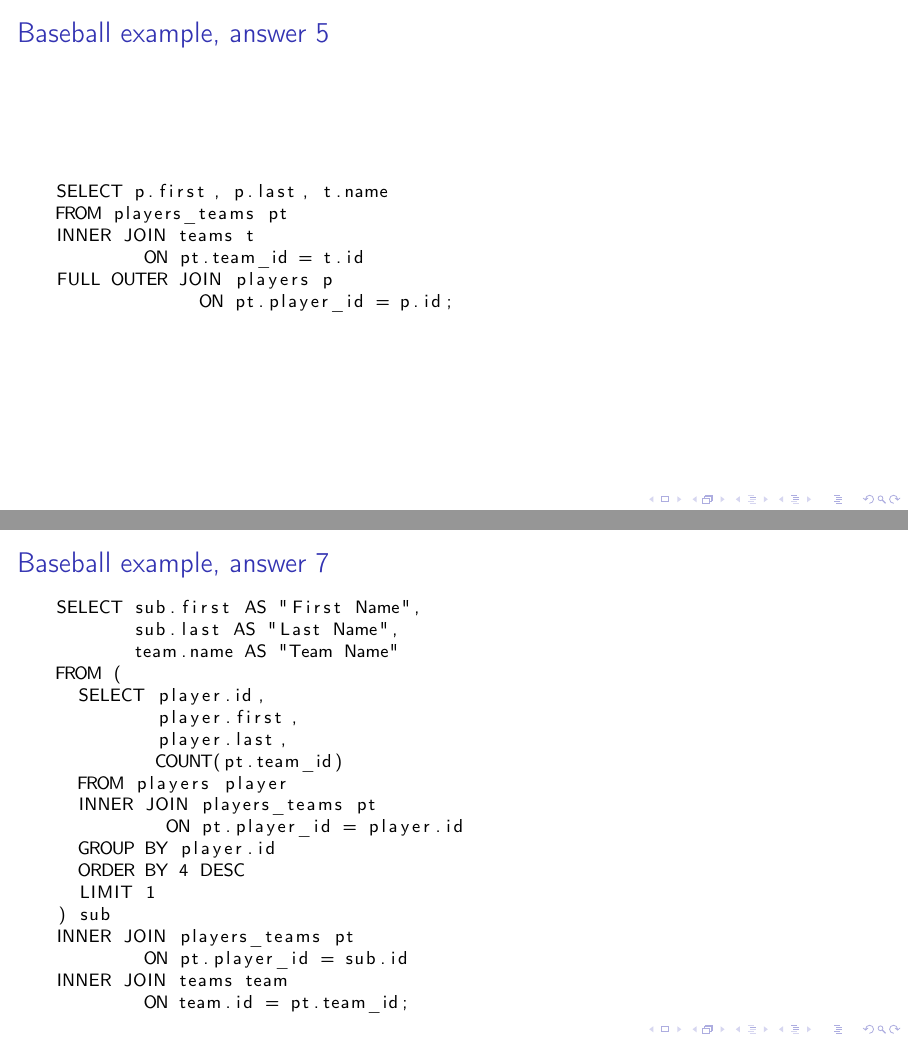
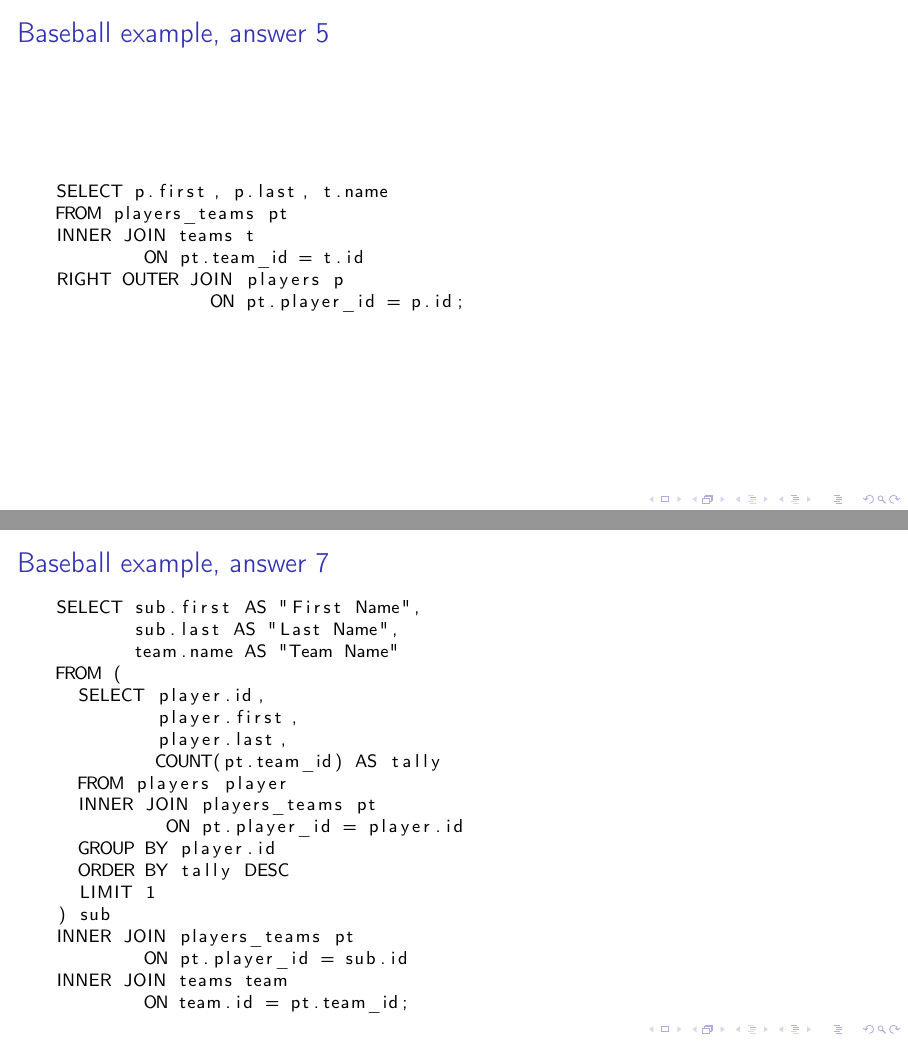
Before and after one commit to Ethan826/sql101-presentation, LaTeX slides (sql_presentation.tex): pages 40 and 41 of 42, joined at a grey line. Compiled offline with pdfLaTeX.

Commit message:
Update presentation

```diff
--- a/sql_presentation.tex
+++ b/sql_presentation.tex
@@ -858,8 +858,8 @@ SELECT p.first, p.last, t.name
 FROM players_teams pt
 INNER JOIN teams t
         ON pt.team_id = t.id
-FULL OUTER JOIN players p
-             ON pt.player_id = p.id;
+RIGHT OUTER JOIN players p
+              ON pt.player_id = p.id;
   \end{lstlisting}
 \end{frame}
 
@@ -873,12 +873,12 @@ FROM (
   SELECT player.id,
          player.first,
          player.last,
-         COUNT(pt.team_id)
+         COUNT(pt.team_id) AS tally
   FROM players player
   INNER JOIN players_teams pt
           ON pt.player_id = player.id
   GROUP BY player.id
-  ORDER BY 4 DESC
+  ORDER BY tally DESC
   LIMIT 1
 ) sub
 INNER JOIN players_teams pt
```
Also changed, not shown: sql_presentation.pdf, sql_presentation.tex (2 more changed lines).
